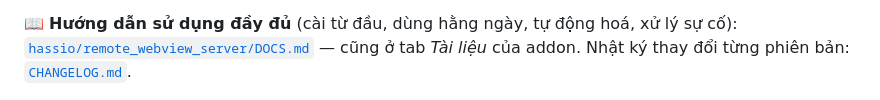
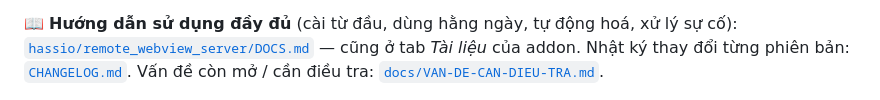
Before and after one commit to minhquanghp86/DarboardOS-Server, a Markdown page: README.md, the part around the change. GitHub-like rendering.

Commit message:
docs: VAN-DE-CAN-DIEU-TRA.md — van de con mo can dieu tra sau (02/10/2026)
Claude-Session: https://claude.ai/code/session_01NhNkjtA2BYjKtkRkmkDufm

```diff
--- a/README.md
+++ b/README.md
@@ -18,6 +18,7 @@ Dự án gồm hai repo dùng cùng nhau:
 📖 **Hướng dẫn sử dụng đầy đủ** (cài từ đầu, dùng hằng ngày, tự động hoá, xử lý sự cố):
 [`hassio/remote_webview_server/DOCS.md`](hassio/remote_webview_server/DOCS.md) — cũng ở tab *Tài liệu* của addon.
 Nhật ký thay đổi từng phiên bản: [`CHANGELOG.md`](hassio/remote_webview_server/CHANGELOG.md).
+Vấn đề còn mở / cần điều tra: [`docs/VAN-DE-CAN-DIEU-TRA.md`](docs/VAN-DE-CAN-DIEU-TRA.md).
 
 <p align="center">
   <img src="images/menu.png" width="49%" alt="Menu ứng dụng trên màn hình ESP32-P4">
```
